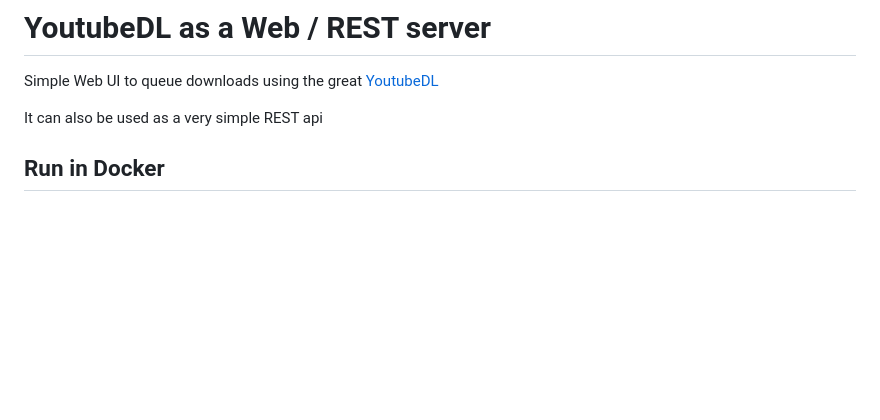
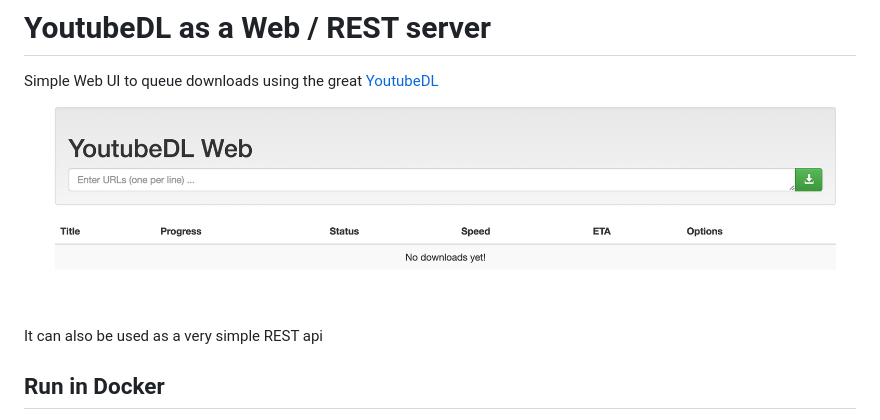
Before and after one commit to jmacul2/youtubedl-web, a Markdown page: README.md, the part around the change. Drawn GitHub-style; pictures changed too: static/sample.png (added); blank space fills up the shorter version.

Commit message:
Add example image

```diff
--- a/README.md
+++ b/README.md
@@ -1,6 +1,8 @@
 # YoutubeDL as a Web / REST server
 
 Simple Web UI to queue downloads using the great [YoutubeDL](https://rg3.github.io/youtube-dl/)
+
+![sample](static/sample.png)
 
 It can also be used as a very simple REST api
 
```
